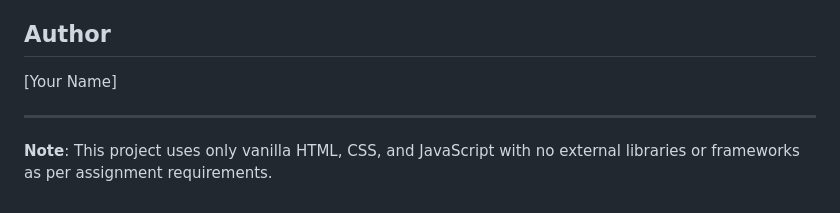
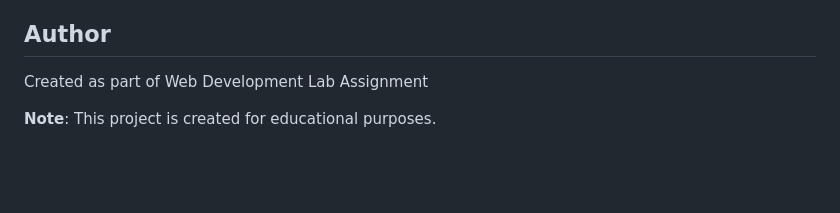
Before and after one commit to km450975-max/Lab-3, a Markdown page: README.md, the part around the change. GitHub-like rendering; blank space fills up the shorter version.

Commit message:
Update README: Update Author section and Note

```diff
--- a/README.md
+++ b/README.md
@@ -196,8 +196,7 @@ project-folder/
 - Add loading states for form submission
 
 ## Author
-[Your Name]
+Created as part of Web Development Lab Assignment
 
----
 
-**Note**: This project uses only vanilla HTML, CSS, and JavaScript with no external libraries or frameworks as per assignment requirements.
+**Note**: This project is created for educational purposes.
```
